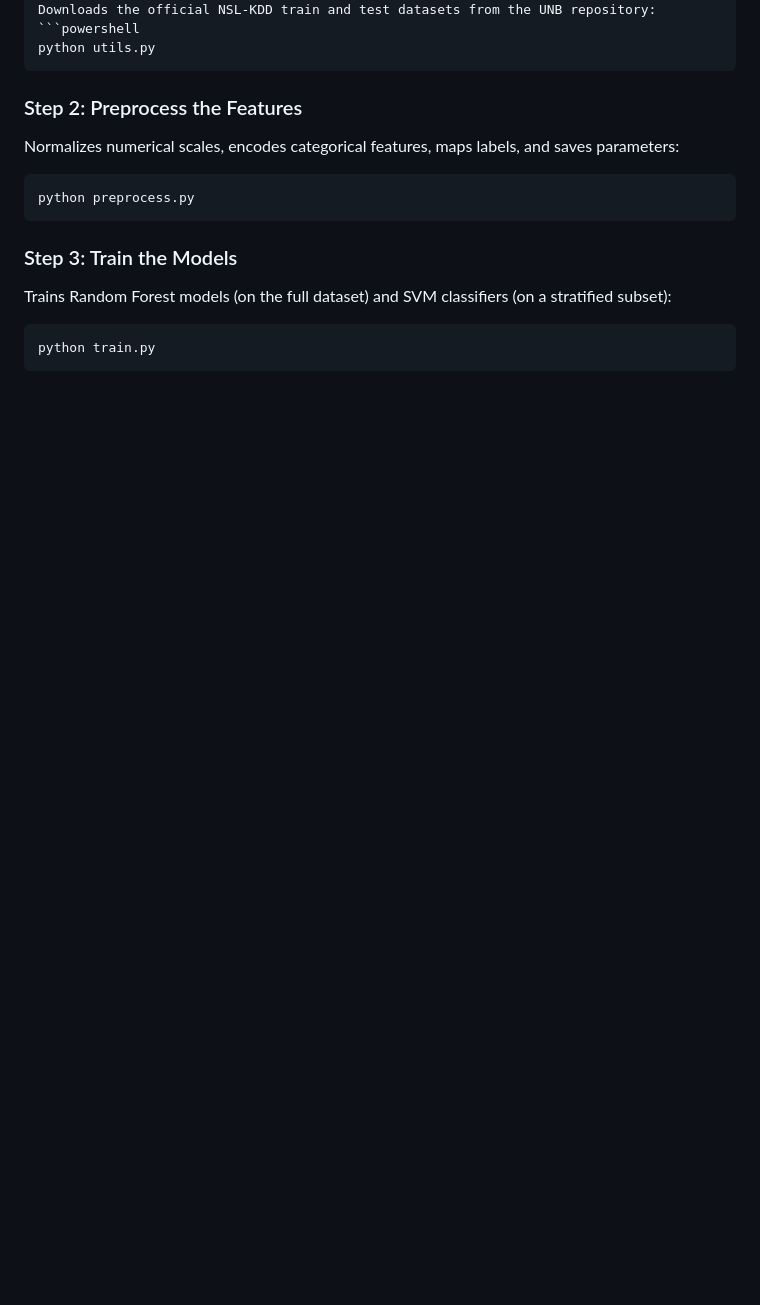
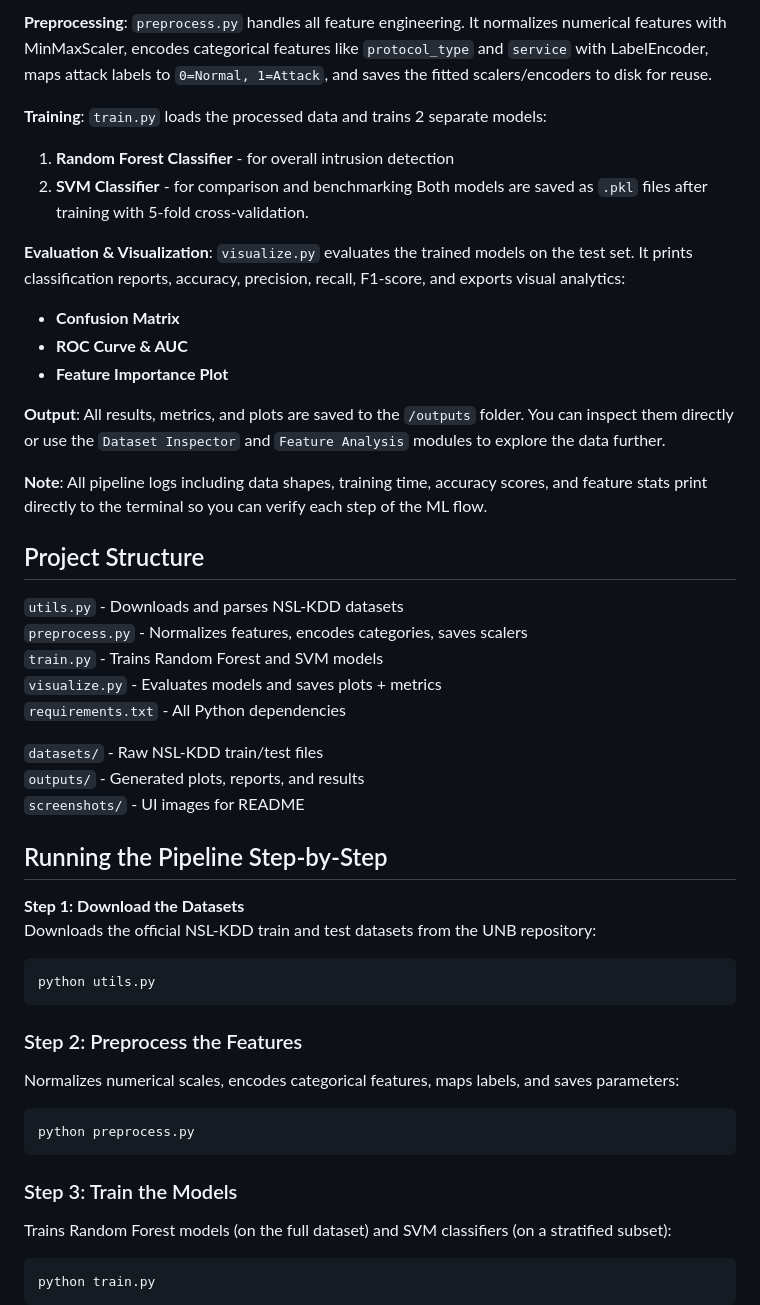
Before and after one commit to Jharana-Thapa/network-intrusion-detection-system, a Markdown page: README.md, the part around one of its changes. Rendered like a GitHub page; blank space fills up the shorter version.

````diff
--- a/README.md
+++ b/README.md
@@ -52,3 +33,33 @@ nids/
+**Preprocessing**: `preprocess.py` handles all feature engineering. It normalizes numerical features with MinMaxScaler, encodes categorical features like `protocol_type` and `service` with LabelEncoder, maps attack labels to `0=Normal, 1=Attack`, and saves the fitted scalers/encoders to disk for reuse.
+
+**Training**: `train.py` loads the processed data and trains 2 separate models:
+1. **Random Forest Classifier** - for overall intrusion detection
+2. **SVM Classifier** - for comparison and benchmarking
+Both models are saved as `.pkl` files after training with 5-fold cross-validation.
+
+**Evaluation & Visualization**: `visualize.py` evaluates the trained models on the test set. It prints classification reports, accuracy, precision, recall, F1-score, and exports visual analytics:
+- **Confusion Matrix**
+- **ROC Curve & AUC**
+- **Feature Importance Plot**
+
+**Output**: All results, metrics, and plots are saved to the `/outputs` folder. You can inspect them directly or use the `Dataset Inspector` and `Feature Analysis` modules to explore the data further.
+
+**Note**: All pipeline logs including data shapes, training time, accuracy scores, and feature stats print directly to the terminal so you can verify each step of the ML flow.
+
+##  Project Structure
+`utils.py`       - Downloads and parses NSL-KDD datasets
+`preprocess.py`  - Normalizes features, encodes categories, saves scalers
+`train.py`       - Trains Random Forest and SVM models
+`visualize.py`   - Evaluates models and saves plots + metrics
+`requirements.txt` - All Python dependencies
+
+`datasets/`      - Raw NSL-KDD train/test files
+`outputs/`       - Generated plots, reports, and results
+`screenshots/`   - UI images for README
+
+##  Running the Pipeline Step-by-Step
+
+**Step 1: Download the Datasets**
 Downloads the official NSL-KDD train and test datasets from the UNB repository:
 ```powershell
 python utils.py
````
Also changed, not shown: other parts of README.md (+32 -91 lines).
